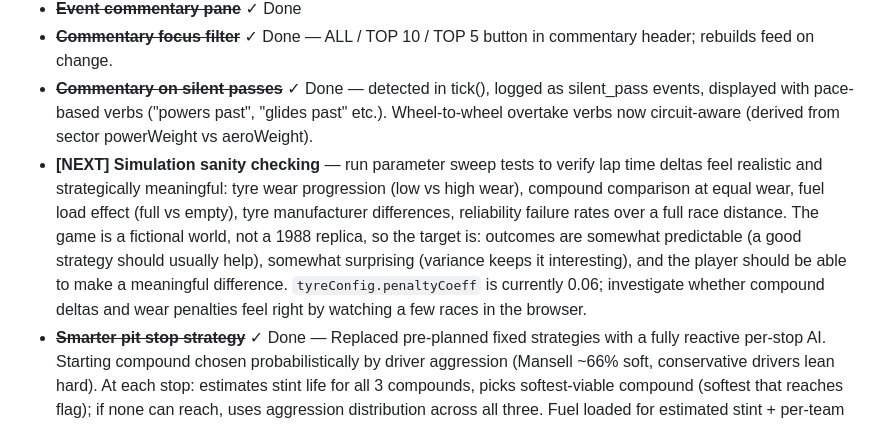
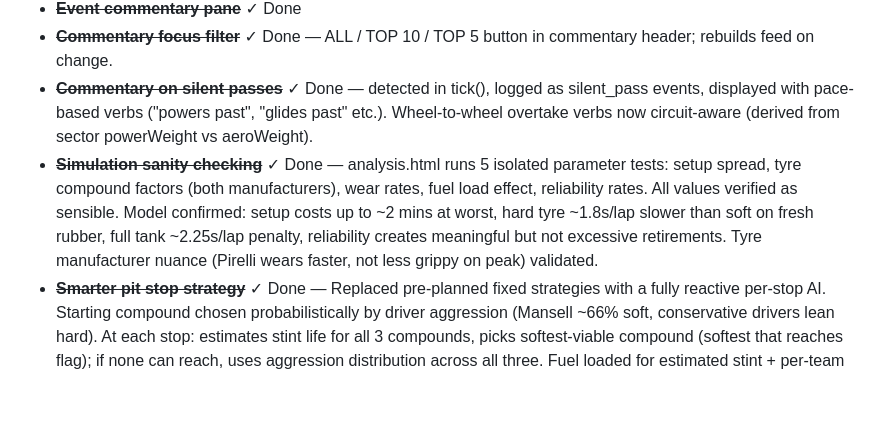
Before and after one commit to Fridgebird/basic-motor-racing-simulation, a Markdown page: CLAUDE.md, the part around the change. GitHub-like rendering; blank space fills up the shorter version.

Commit message:
Mark simulation sanity checking as done
Co-Authored-By: Claude Sonnet 4.6 <noreply@anthropic.com>

```diff
--- a/CLAUDE.md
+++ b/CLAUDE.md
@@ -80,7 +80,7 @@ Draws the Spectrum-style timing display onto Canvas:
 - ~~**Event commentary pane**~~ ✓ Done
 - ~~**Commentary focus filter**~~ ✓ Done — ALL / TOP 10 / TOP 5 button in commentary header; rebuilds feed on change.
 - ~~**Commentary on silent passes**~~ ✓ Done — detected in tick(), logged as silent_pass events, displayed with pace-based verbs ("powers past", "glides past" etc.). Wheel-to-wheel overtake verbs now circuit-aware (derived from sector powerWeight vs aeroWeight).
-- **[NEXT] Simulation sanity checking** — run parameter sweep tests to verify lap time deltas feel realistic and strategically meaningful: tyre wear progression (low vs high wear), compound comparison at equal wear, fuel load effect (full vs empty), tyre manufacturer differences, reliability failure rates over a full race distance. The game is a fictional world, not a 1988 replica, so the target is: outcomes are somewhat predictable (a good strategy should usually help), somewhat surprising (variance keeps it interesting), and the player should be able to make a meaningful difference. `tyreConfig.penaltyCoeff` is currently 0.06; investigate whether compound deltas and wear penalties feel right by watching a few races in the browser.
+- ~~**Simulation sanity checking**~~ ✓ Done — analysis.html runs 5 isolated parameter tests: setup spread, tyre compound factors (both manufacturers), wear rates, fuel load effect, reliability rates. All values verified as sensible. Model confirmed: setup costs up to ~2 mins at worst, hard tyre ~1.8s/lap slower than soft on fresh rubber, full tank ~2.25s/lap penalty, reliability creates meaningful but not excessive retirements. Tyre manufacturer nuance (Pirelli wears faster, not less grippy on peak) validated.
 - ~~**Smarter pit stop strategy**~~ ✓ Done — Replaced pre-planned fixed strategies with a fully reactive per-stop AI. Starting compound chosen probabilistically by driver aggression (Mansell ~66% soft, conservative drivers lean hard). At each stop: estimates stint life for all 3 compounds, picks softest-viable compound (softest that reaches flag); if none can reach, uses aggression distribution across all three. Fuel loaded for estimated stint + per-team safety margin. Per-team wearTrigger (75–85%), fuelTrigger (5–9 kg), fuelMarginLaps, and tyreLifeModel ('basic'/'fuelCorrected') assigned in data.js. All AI estimates logged in race log for inspection. Pit lane timing: ~18s traversal + max(tyre change, fuelling); fuelRigRate 0.12s/kg so full refuel ~12s stationary. Result: 59% 2-stop / 39% 3-stop / 2% 4-stop across 8 races; all 3 compounds in active use.
 - ~~**Tyre history in tyre column**~~ ✓ Done — column now shows full compound sequence e.g. "SHM (7)" with previous compounds greyed (45% opacity) and current compound bold. tyreHistory[] added to car state; populated on strategy_init and each pit stop; snapshot-copied for replay correctness. Pit commentary also now correctly shows estimated stint length on pit entries.
 - **Lap chart panel** — a line chart showing each driver's race position per lap. One line per driver, x-axis = lap number, y-axis = position (1 at top). Should fit alongside the timing sheet on desktop. Use Spectrum palette; consider colour-coding by team. Good for seeing the big picture of strategy plays and position changes across the race.
```
